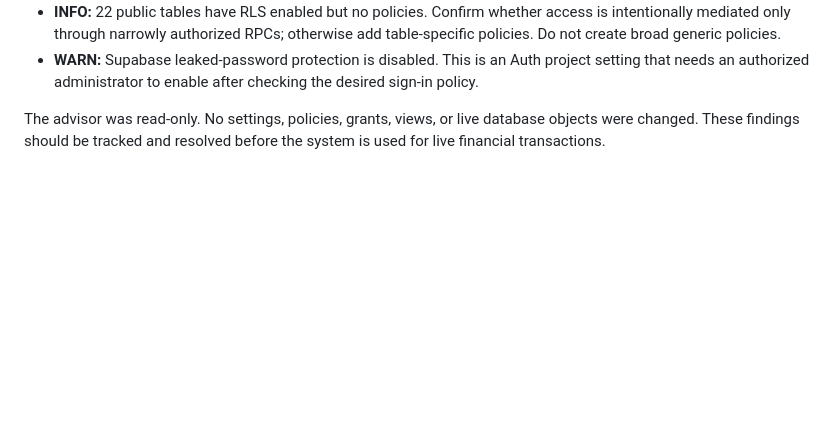
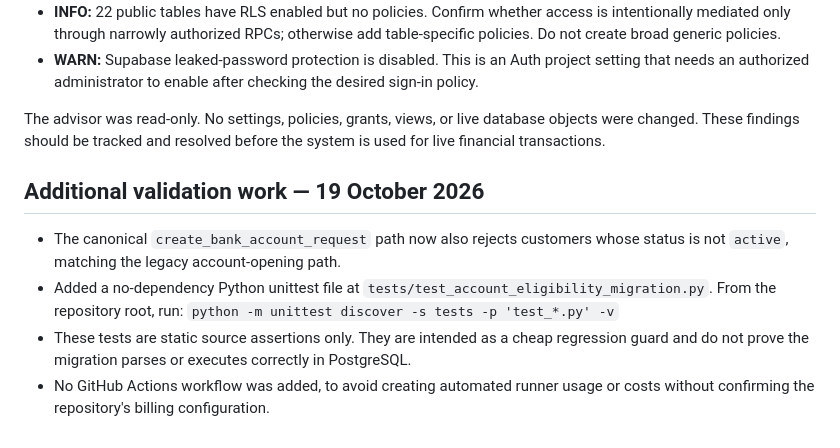
Before and after one commit to nuwarihovictor/zivamuntuyo_banking, a Markdown page: docs/STAGING_ACCOUNT_ELIGIBILITY_TEST_PLAN.md, the part around the change. Drawn GitHub-style; blank space fills up the shorter version.

Commit message:
docs: add static test instructions and active-customer guard

```diff
--- a/docs/STAGING_ACCOUNT_ELIGIBILITY_TEST_PLAN.md
+++ b/docs/STAGING_ACCOUNT_ELIGIBILITY_TEST_PLAN.md
@@ -84,3 +84,12 @@ The current Supabase security advisor still reports the following findings. Thes
 - **WARN:** Supabase leaked-password protection is disabled. This is an Auth project setting that needs an authorized administrator to enable after checking the desired sign-in policy.
 
 The advisor was read-only. No settings, policies, grants, views, or live database objects were changed. These findings should be tracked and resolved before the system is used for live financial transactions.
+
+
+## Additional validation work — 19 October 2026
+
+- The canonical `create_bank_account_request` path now also rejects customers whose status is not `active`, matching the legacy account-opening path.
+- Added a no-dependency Python unittest file at `tests/test_account_eligibility_migration.py`. From the repository root, run:
+  `python -m unittest discover -s tests -p 'test_*.py' -v`
+- These tests are static source assertions only. They are intended as a cheap regression guard and do not prove the migration parses or executes correctly in PostgreSQL.
+- No GitHub Actions workflow was added, to avoid creating automated runner usage or costs without confirming the repository's billing configuration.
```
